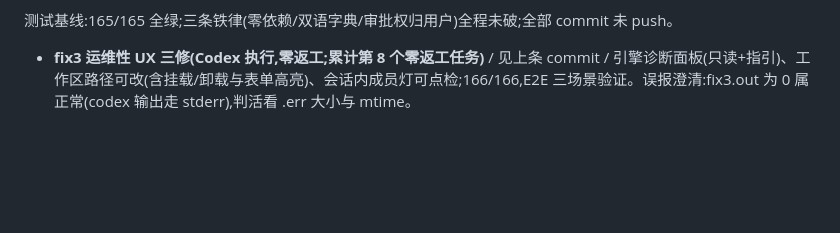
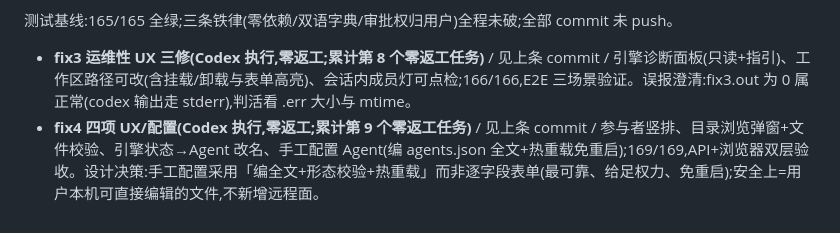
Before and after one commit to ai-us-stock-lab/roundtable, a Markdown page: docs/dev-log.md, the part around the change. Rendered like a GitHub page; blank space fills up the shorter version.

Commit message:
docs: dev-log 补记 fix4

```diff
--- a/docs/dev-log.md
+++ b/docs/dev-log.md
@@ -61,3 +61,4 @@
 
 测试基线:165/165 全绿;三条铁律(零依赖/双语字典/审批权归用户)全程未破;全部 commit 未 push。
 - **fix3 运维性 UX 三修(Codex 执行,零返工;累计第 8 个零返工任务)** / 见上条 commit / 引擎诊断面板(只读+指引)、工作区路径可改(含挂载/卸载与表单高亮)、会话内成员灯可点检;166/166,E2E 三场景验证。误报澄清:fix3.out 为 0 属正常(codex 输出走 stderr),判活看 .err 大小与 mtime。
+- **fix4 四项 UX/配置(Codex 执行,零返工;累计第 9 个零返工任务)** / 见上条 commit / 参与者竖排、目录浏览弹窗+文件校验、引擎状态→Agent 改名、手工配置 Agent(编 agents.json 全文+热重载免重启);169/169,API+浏览器双层验收。设计决策:手工配置采用「编全文+形态校验+热重载」而非逐字段表单(最可靠、给足权力、免重启);安全上=用户本机可直接编辑的文件,不新增远程面。
```
